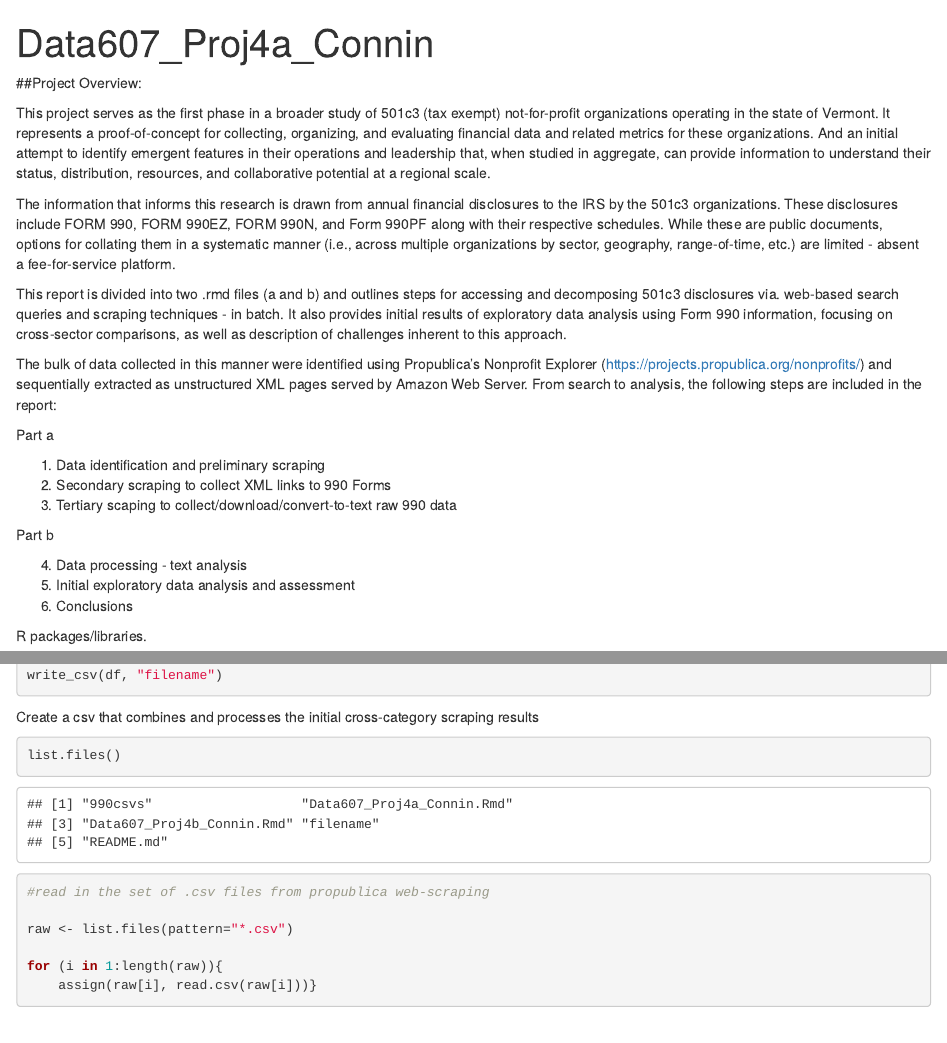
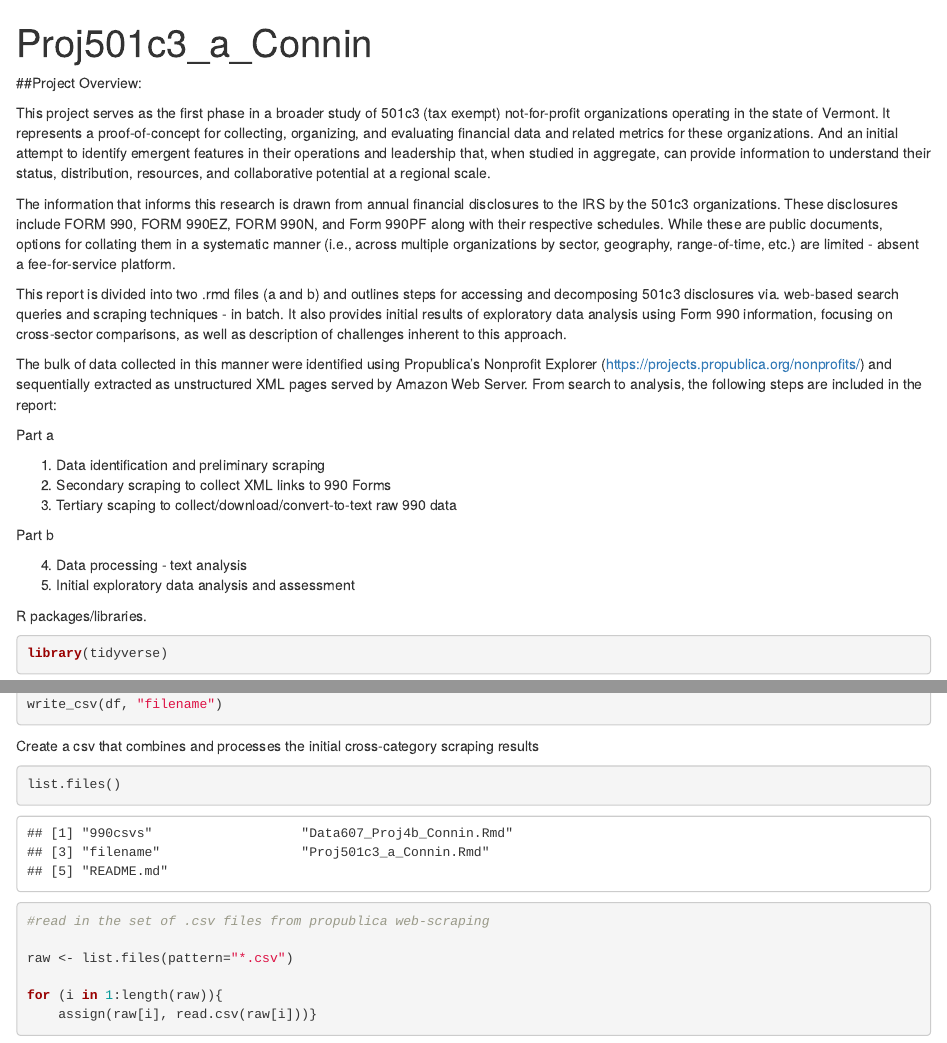
Before and after one commit to sconnin/501c3-Study, an R Markdown document (Proj501c3_a_Connin.Rmd): the page in a window 1100 px wide, from its top, and a second part further down, joined at a grey line. Rendered offline with R 4.5, knitr and Pandoc, with nearby package versions; some code elsewhere in the file could not run offline; column names are cleaned by a stand-in for the janitor package.

Commit message:
Update and rename Data607_Proj4a_Connin.Rmd to Proj501c3_a_Connin.Rmd

```diff
--- a/Data607_Proj4a_Connin.Rmd
+++ b/Proj501c3_a_Connin.Rmd
@@ -1,5 +1,5 @@
 ---
-title: "Data607_Proj4a_Connin"
+title: "Proj501c3_a_Connin"
 output: html_document
 ---
 
@@ -27,7 +27,7 @@ Part b
 
 4. Data processing - text analysis
 5. Initial exploratory data analysis and assessment
-6. Conclusions
+
 
 R packages/libraries.
 
```
